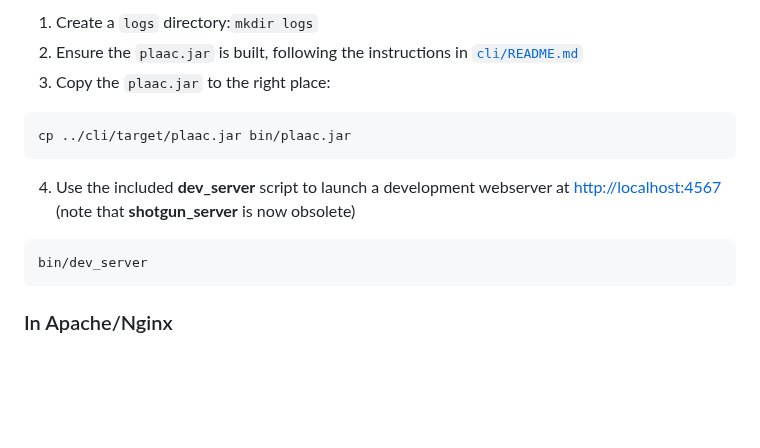
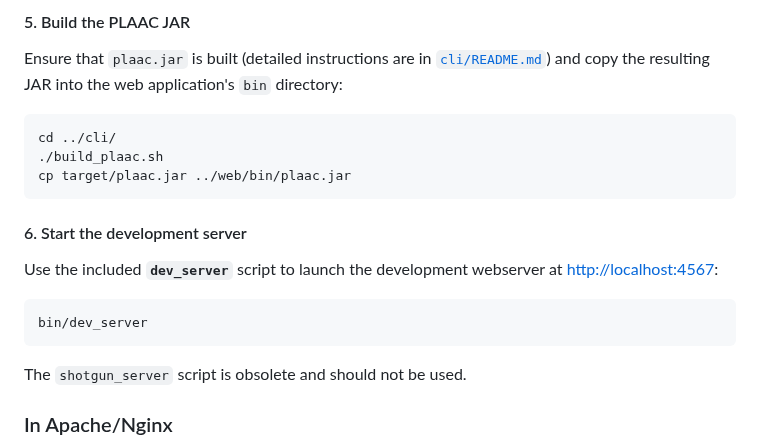
Before and after one commit to whitehead/plaac, a Markdown page: web/README.md, the part around one of its changes. Rendered like a GitHub page; blank space fills up the shorter version.

````diff
--- a/web/README.md
+++ b/web/README.md
@@ -34,16 +91,22 @@ bundle install
 
-1. Create a ```logs``` directory:```mkdir logs```
-2. Ensure the `plaac.jar` is built, following the instructions in [`cli/README.md`](../cli/README.md)
-3. Copy the `plaac.jar` to the right place:
+#### 5. Build the PLAAC JAR
+
+Ensure that `plaac.jar` is built (detailed instructions are in [`cli/README.md`](../cli/README.md)) and copy the resulting JAR into the web application's `bin` directory:
+
+```bash
+cd ../cli/
+./build_plaac.sh
+cp target/plaac.jar ../web/bin/plaac.jar
 ```
-cp ../cli/target/plaac.jar bin/plaac.jar
-```
-4. Use the included **dev_server** script to launch a  development webserver at [http://localhost:4567](http://localhost:4567)
-   (note that **shotgun_server** is now obsolete)
+#### 6. Start the development server
+
+Use the included **`dev_server`** script to launch the development webserver at [http://localhost:4567](http://localhost:4567):
 
 ```bash
 bin/dev_server
 ```
+
+The `shotgun_server` script is obsolete and should not be used.
 
 ### In Apache/Nginx
 
````
Also changed, not shown: other parts of web/README.md (+65 -8 lines).
